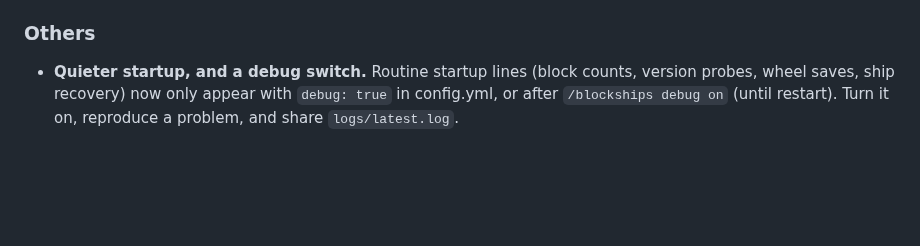
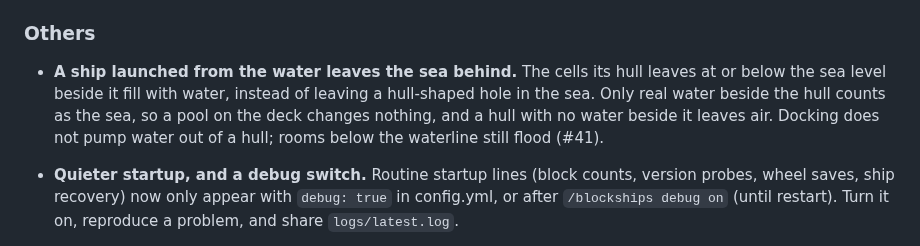
Before and after one commit to def9a2a4/BlockShips, a Markdown page: docs/changelogs/CHANGELOG-v0.0.18.md, the part around the change. GitHub-like rendering; blank space fills up the shorter version.

Commit message:
Changelog: a ship launched from the water leaves the sea behind
- v0.0.18 Others: hull cells at or below the sea level beside the hull fill with water on launch; a deck
  pool or a dry hull changes nothing; docking still doesn't pump water out, rooms below the waterline
  still flood (#41).

Issues
- Says "a ship"; the fill is only on the custom-ship assembly path, not display ships.
- Doesn't mention that a waterfall beside the hull also counts as the sea.

```diff
--- a/docs/changelogs/CHANGELOG-v0.0.18.md
+++ b/docs/changelogs/CHANGELOG-v0.0.18.md
@@ -358,6 +358,10 @@ The first start on 0.0.18 rewrites a few lines of config.yml, and logs each chan
 
 ### Others
 
+- **A ship launched from the water leaves the sea behind.** The cells its hull leaves at or below the sea
+  level beside it fill with water, instead of leaving a hull-shaped hole in the sea. Only real water beside the
+  hull counts as the sea, so a pool on the deck changes nothing, and a hull with no water beside it leaves air.
+  Docking does not pump water out of a hull; rooms below the waterline still flood (#41).
 - **Quieter startup, and a debug switch.** Routine startup lines (block counts, version probes, wheel
   saves, ship recovery) now only appear with `debug: true` in config.yml, or after
   `/blockships debug on` (until restart). Turn it on, reproduce a problem, and share `logs/latest.log`.
```
